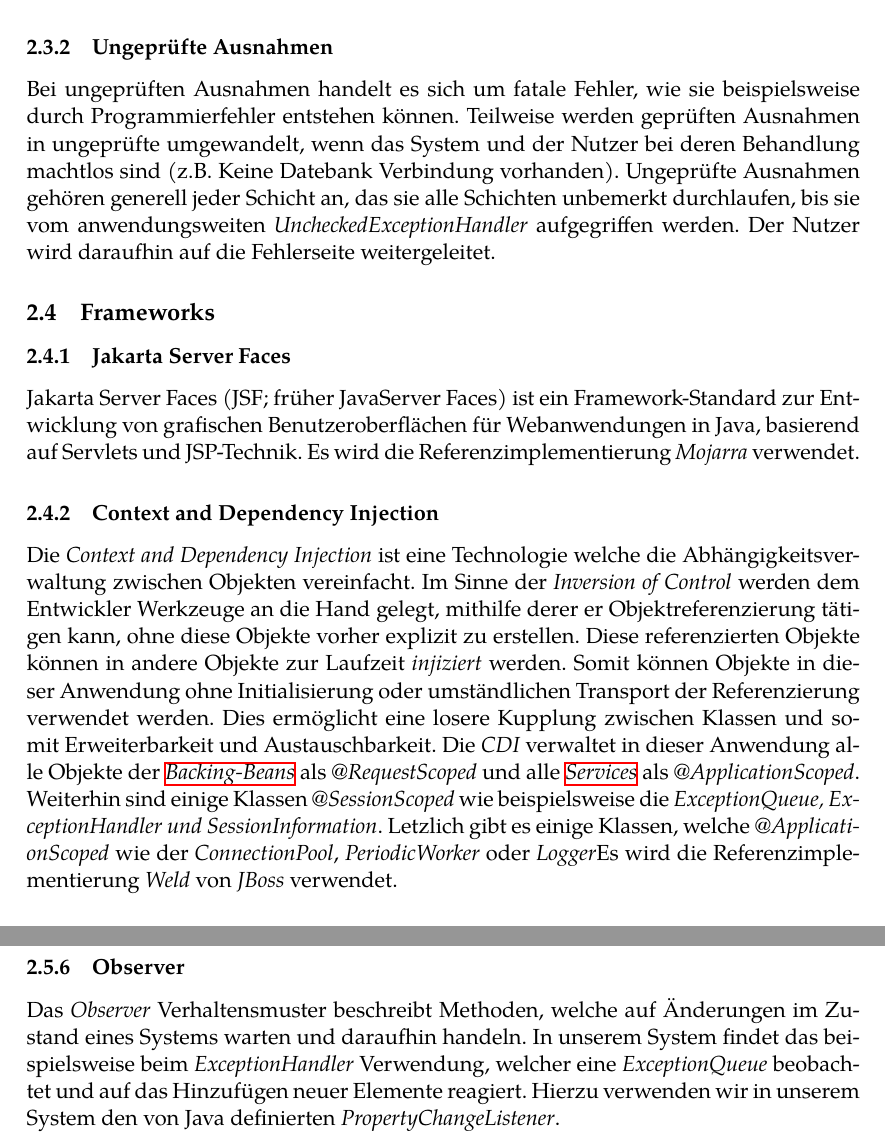
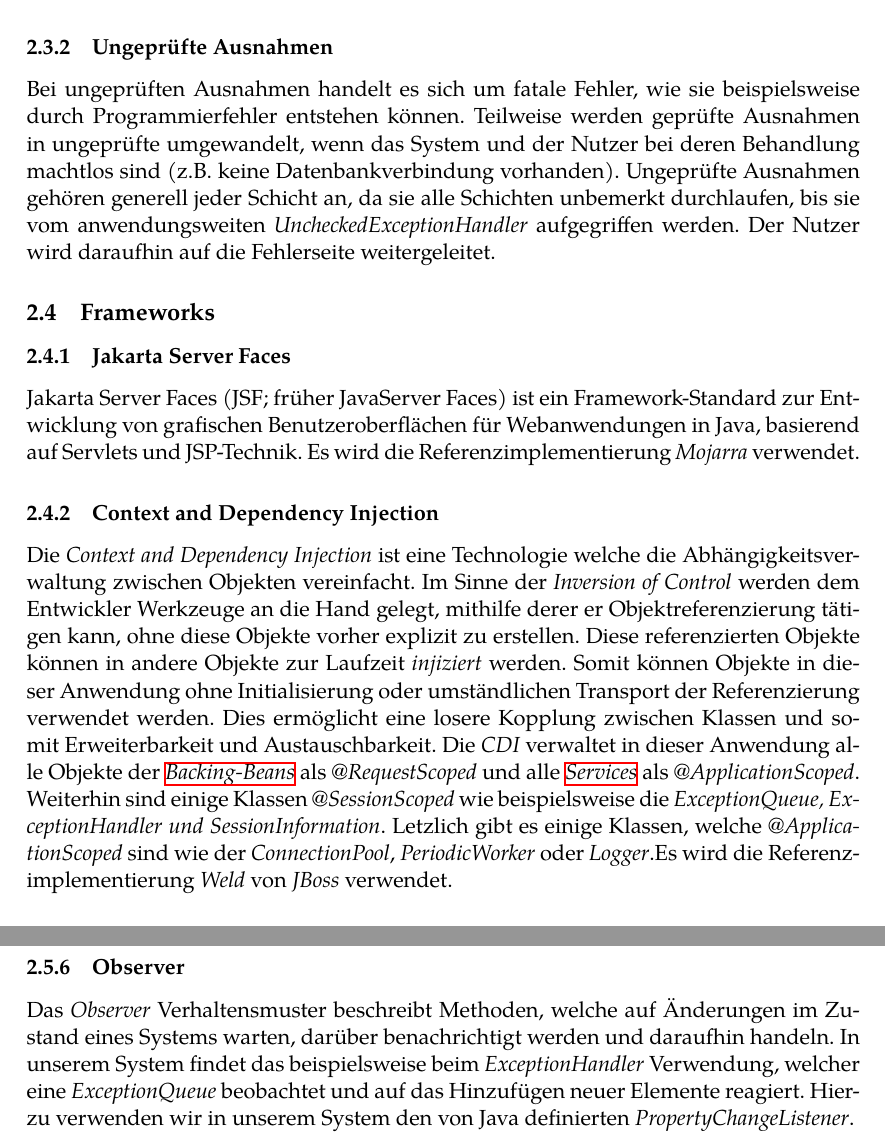
Before and after one commit to guersterst/LasEs, a LaTeX document (docs/Entwurf/Main.tex, which reads docs/Entwurf/Systemarchitektur.tex): two parts of pages 7 and 9 of 33, joined at a grey line, cut so that both start at the same text. Compiled offline with XeLaTeX.

Commit message:
Apply 9 suggestion(s) to 1 file(s)

```diff
--- a/docs/Entwurf/Systemarchitektur.tex
+++ b/docs/Entwurf/Systemarchitektur.tex
@@ -117,10 +117,10 @@ zum Abfangen der Ausnahmen und zur Generierung der
 
 \subsubsection{Ungeprüfte Ausnahmen}
 Bei ungeprüften Ausnahmen handelt es sich um fatale Fehler, wie sie beispielsweise durch
-Programmierfehler entstehen können. Teilweise werden geprüften Ausnahmen
+Programmierfehler entstehen können. Teilweise werden geprüfte Ausnahmen
 in ungeprüfte umgewandelt, wenn das System und der Nutzer bei deren Behandlung
-machtlos sind (z.B. Keine Datebank Verbindung vorhanden). %todo link real exception
-Ungeprüfte Ausnahmen gehören generell jeder Schicht an, das sie alle Schichten unbemerkt durchlaufen,
+machtlos sind (z.B. keine Datenbankverbindung vorhanden). %todo link real exception
+Ungeprüfte Ausnahmen gehören generell jeder Schicht an, da sie alle Schichten unbemerkt durchlaufen,
 bis sie vom anwendungsweiten
 \emph{UncheckedExceptionHandler} %todo link
 aufgegriffen werden. Der Nutzer wird daraufhin auf die Fehlerseite %todo link
@@ -141,7 +141,7 @@ er Objektreferenzierung tätigen kann, ohne diese Objekte vorher explizit zu ers
 Diese referenzierten Objekte können in andere Objekte zur Laufzeit \emph{injiziert} werden.
 Somit können Objekte in dieser Anwendung ohne Initialisierung oder umständlichen Transport der Referenzierung
 verwendet werden.
-Dies ermöglicht eine losere Kupplung zwischen Klassen und somit Erweiterbarkeit
+Dies ermöglicht eine losere Kopplung zwischen Klassen und somit Erweiterbarkeit
 und Austauschbarkeit.
 Die \emph{CDI} verwaltet in dieser Anwendung alle Objekte der \emph{\hyperref[arch:backing]{Backing-Beans}}
 als \emph{@RequestScoped}
@@ -149,7 +149,7 @@ und alle \emph{\hyperref[arch:service]{Services}} als \emph{@ApplicationScoped}.
 Weiterhin sind einige Klassen \emph{@SessionScoped} wie beispielsweise
 die \emph{ExceptionQueue, ExceptionHandler und SessionInformation}.
 Letzlich gibt es einige Klassen, welche
-\emph{@ApplicationScoped} wie der \emph{ConnectionPool}, \emph{PeriodicWorker} oder \emph{Logger}%todo link all
+\emph{@ApplicationScoped} sind wie der \emph{ConnectionPool}, \emph{PeriodicWorker} oder \emph{Logger}.%todo link all
 Es wird die Referenzimplementierung \emph{Weld} von \emph{JBoss} verwendet.
 
 \subsection{Patterns}\label{arch:patterns}
@@ -217,7 +217,7 @@ Datenbankverbindungen festgelegt werden kann.
 
 \subsubsection{Observer}
 Das \emph{Observer} Verhaltensmuster beschreibt Methoden, welche auf
-Änderungen im Zustand eines Systems warten und daraufhin handeln.
+Änderungen im Zustand eines Systems warten, darüber benachrichtigt werden und daraufhin handeln.
 In unserem System findet das beispielsweise beim \emph{ExceptionHandler} %todo link
 Verwendung, welcher eine \emph{ExceptionQueue} beobachtet und auf das Hinzufügen neuer Elemente
 reagiert.
```
Also changed, not shown: docs/Entwurf/Systemarchitektur.tex (6 more changed lines).
